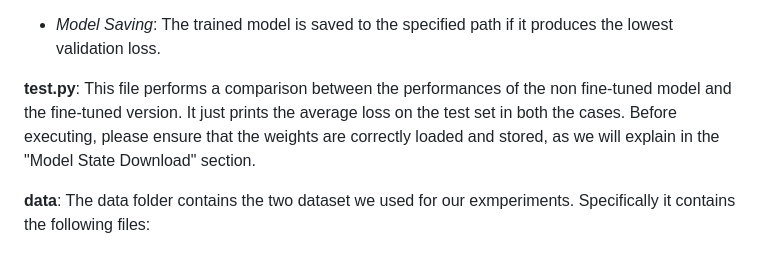
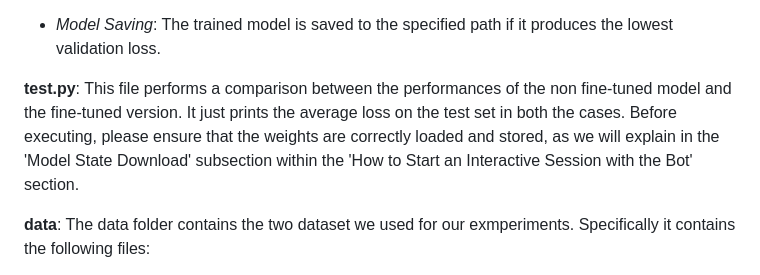
Before and after one commit to CS-433/ml-project-2-betterthanpoli, a Markdown page: README.md, the part around the change. Rendered like a GitHub page.

```diff
--- a/README.md
+++ b/README.md
@@ -34,7 +34,7 @@ The project's codebase is structured across the following files and folder:
 
   - *Model Saving*: The trained model is saved to the specified path if it produces the lowest validation loss.
 
-**test.py**: This file performs a comparison between the performances of the non fine-tuned model and the fine-tuned version. It just prints the average loss on the test set in both the cases. Before executing, please ensure that the weights are correctly loaded and stored, as we will explain in the "Model State Download" section.
+**test.py**: This file performs a comparison between the performances of the non fine-tuned model and the fine-tuned version. It just prints the average loss on the test set in both the cases. Before executing, please ensure that the weights are correctly loaded and stored, as we will explain in the 'Model State Download' subsection within the 'How to Start an Interactive Session with the Bot' section.
 
 **data**: The data folder contains the two dataset we used for our exmperiments. Specifically it contains the following files:
   - *comments_long.csv*: This .csv file contains all the comments extracted from the Washington Post's article regarding heat pumps. These comments have been specifically screened and included based on the condition that their length exceeds 20 characters.
```
